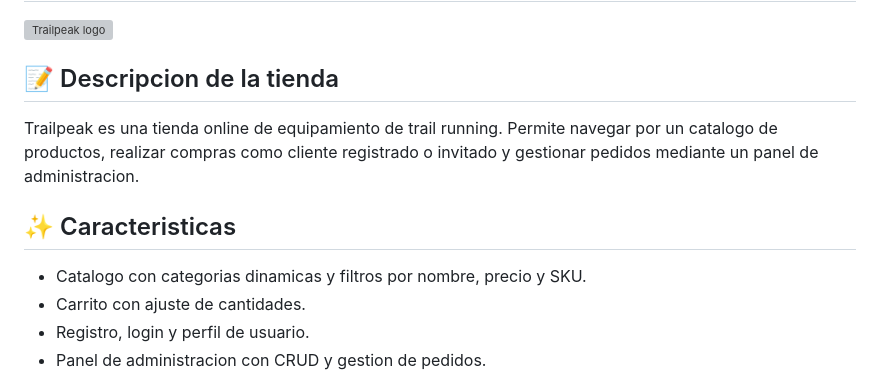
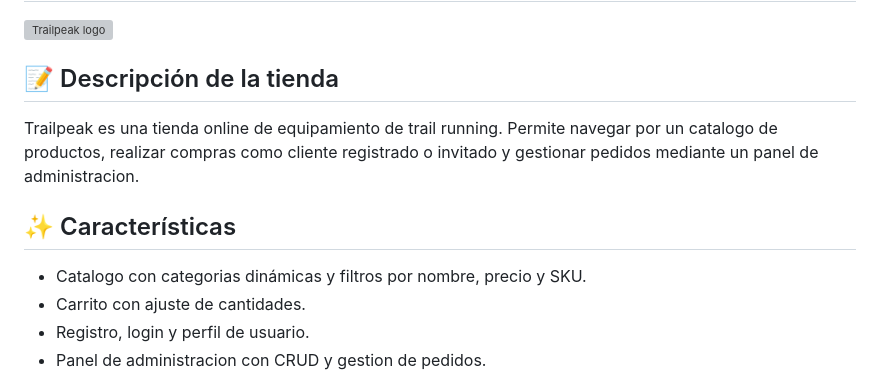
Before and after one commit to jesusbailen/trailpeak, a Markdown page: README.md, the part around the change. Rendered like a GitHub page; grey boxes are pictures that could not be loaded.

```diff
--- a/README.md
+++ b/README.md
@@ -2,11 +2,11 @@
 
 ![Trailpeak logo](img/ui/logo_trailpeak.png)
 
-## 📝 Descripcion de la tienda
+## 📝 Descripción de la tienda
 Trailpeak es una tienda online de equipamiento de trail running. Permite navegar por un catalogo de productos, realizar compras como cliente registrado o invitado y gestionar pedidos mediante un panel de administracion.
 
-## ✨ Caracteristicas
-- Catalogo con categorias dinamicas y filtros por nombre, precio y SKU.
+## ✨ Características
+- Catalogo con categorias dinámicas y filtros por nombre, precio y SKU.
 - Carrito con ajuste de cantidades.
 - Registro, login y perfil de usuario.
 - Panel de administracion con CRUD y gestion de pedidos.
```
